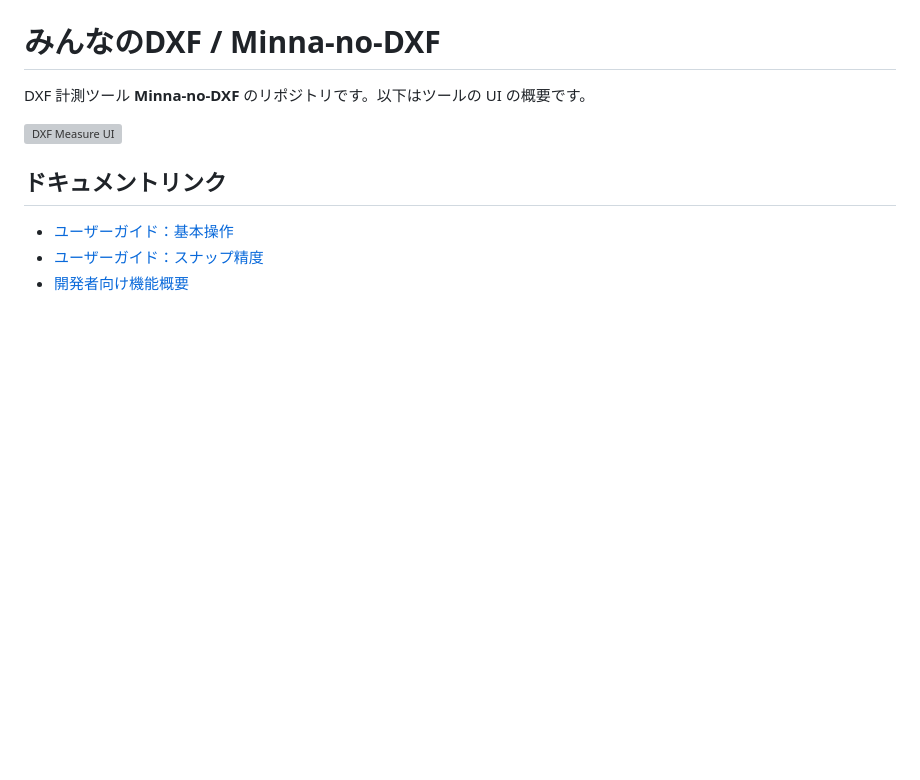
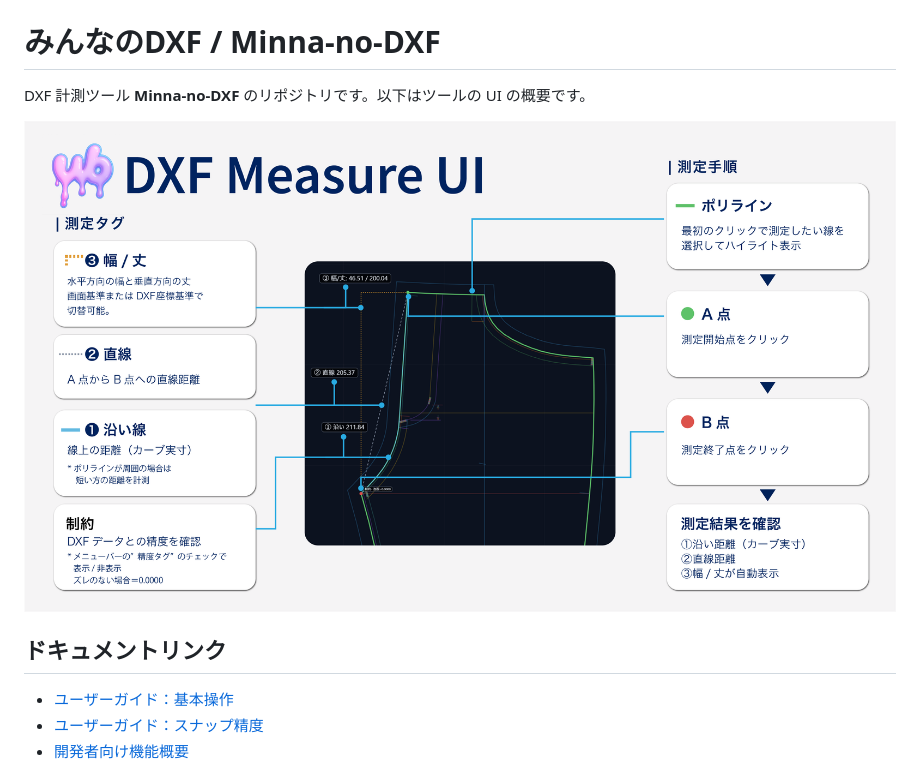
Before and after one commit to wory-bonbon/minna-no-dxf, a Markdown page: README.md, the part around the change. Drawn GitHub-style; blank space fills up the shorter version; grey boxes are pictures that could not be loaded.

Commit message:
Fix image path: update to correct assets directory

```diff
--- a/README.md
+++ b/README.md
@@ -2,7 +2,7 @@
 
 DXF 計測ツール **Minna-no-DXF** のリポジトリです。以下はツールの UI の概要です。
 
-![DXF Measure UI](images/dxf_measure-ui.png)
+![DXF Measure UI](assets/DXF_Measure_UI.png)
 
 ## ドキュメントリンク
 
```
